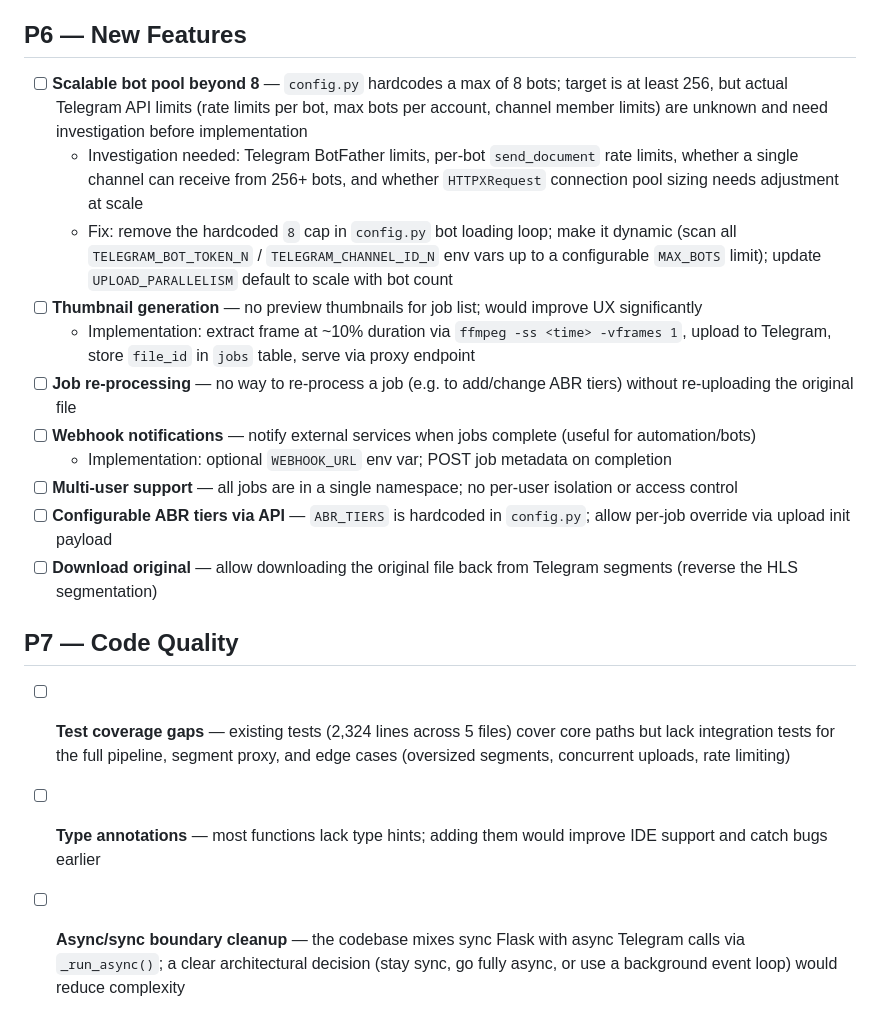
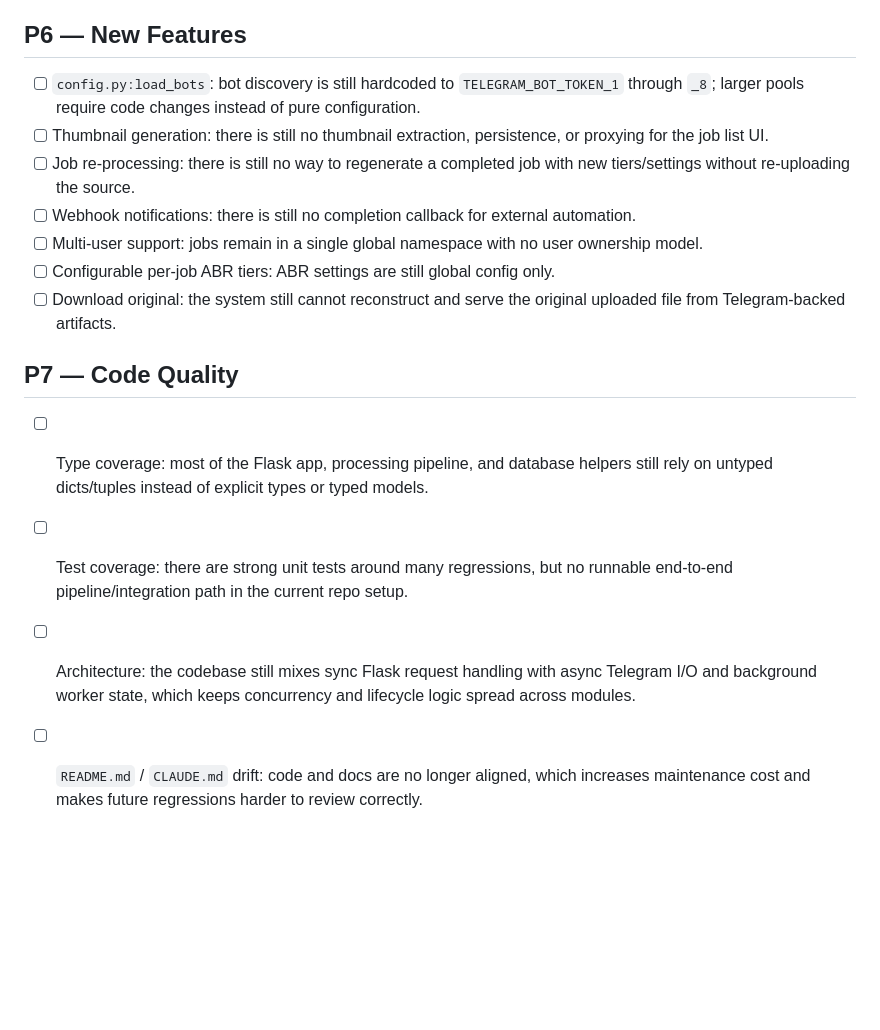
Before and after one commit to pirelike/Telegram-HLS-Streamer, a Markdown page: todo.md, the part around one of its changes. Drawn GitHub-style; blank space fills up the shorter version.

```diff
--- a/todo.md
+++ b/todo.md
@@ -74,20 +44,17 @@
 
 ## P6 — New Features
 
-- [ ] **Scalable bot pool beyond 8** — `config.py` hardcodes a max of 8 bots; target is at least 256, but actual Telegram API limits (rate limits per bot, max bots per account, channel member limits) are unknown and need investigation before implementation
-  - Investigation needed: Telegram BotFather limits, per-bot `send_document` rate limits, whether a single channel can receive from 256+ bots, and whether `HTTPXRequest` connection pool sizing needs adjustment at scale
-  - Fix: remove the hardcoded `8` cap in `config.py` bot loading loop; make it dynamic (scan all `TELEGRAM_BOT_TOKEN_N` / `TELEGRAM_CHANNEL_ID_N` env vars up to a configurable `MAX_BOTS` limit); update `UPLOAD_PARALLELISM` default to scale with bot count
-- [ ] **Thumbnail generation** — no preview thumbnails for job list; would improve UX significantly
-  - Implementation: extract frame at ~10% duration via `ffmpeg -ss <time> -vframes 1`, upload to Telegram, store `file_id` in `jobs` table, serve via proxy endpoint
-- [ ] **Job re-processing** — no way to re-process a job (e.g. to add/change ABR tiers) without re-uploading the original file
-- [ ] **Webhook notifications** — notify external services when jobs complete (useful for automation/bots)
-  - Implementation: optional `WEBHOOK_URL` env var; POST job metadata on completion
-- [ ] **Multi-user support** — all jobs are in a single namespace; no per-user isolation or access control
-- [ ] **Configurable ABR tiers via API** — `ABR_TIERS` is hardcoded in `config.py`; allow per-job override via upload init payload
-- [ ] **Download original** — allow downloading the original file back from Telegram segments (reverse the HLS segmentation)
+- [ ] `config.py:load_bots`: bot discovery is still hardcoded to `TELEGRAM_BOT_TOKEN_1` through `_8`; larger pools require code changes instead of pure configuration.
+- [ ] Thumbnail generation: there is still no thumbnail extraction, persistence, or proxying for the job list UI.
+- [ ] Job re-processing: there is still no way to regenerate a completed job with new tiers/settings without re-uploading the source.
+- [ ] Webhook notifications: there is still no completion callback for external automation.
+- [ ] Multi-user support: jobs remain in a single global namespace with no user ownership model.
+- [ ] Configurable per-job ABR tiers: ABR settings are still global config only.
+- [ ] Download original: the system still cannot reconstruct and serve the original uploaded file from Telegram-backed artifacts.
 
 ## P7 — Code Quality
 
-- [ ] **Test coverage gaps** — existing tests (2,324 lines across 5 files) cover core paths but lack integration tests for the full pipeline, segment proxy, and edge cases (oversized segments, concurrent uploads, rate limiting)
-- [ ] **Type annotations** — most functions lack type hints; adding them would improve IDE support and catch bugs earlier
-- [ ] **Async/sync boundary cleanup** — the codebase mixes sync Flask with async Telegram calls via `_run_async()`; a clear architectural decision (stay sync, go fully async, or use a background event loop) would reduce complexity
+- [ ] Type coverage: most of the Flask app, processing pipeline, and database helpers still rely on untyped dicts/tuples instead of explicit types or typed models.
+- [ ] Test coverage: there are strong unit tests around many regressions, but no runnable end-to-end pipeline/integration path in the current repo setup.
+- [ ] Architecture: the codebase still mixes sync Flask request handling with async Telegram I/O and background worker state, which keeps concurrency and lifecycle logic spread across modules.
+- [ ] `README.md` / `CLAUDE.md` drift: code and docs are no longer aligned, which increases maintenance cost and makes future regressions harder to review correctly.
```
Also changed, not shown: other parts of todo.md (+25 -55 lines).
